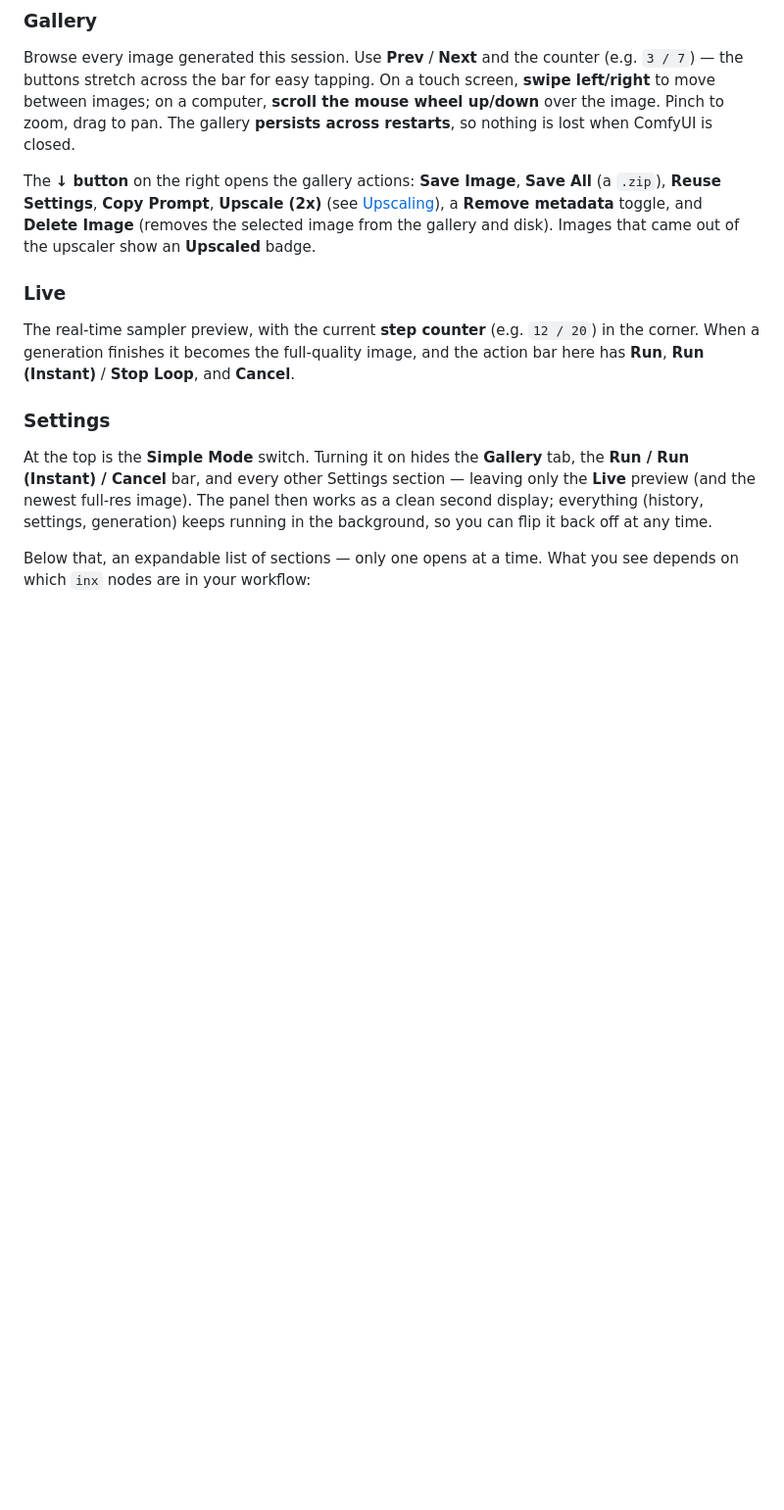
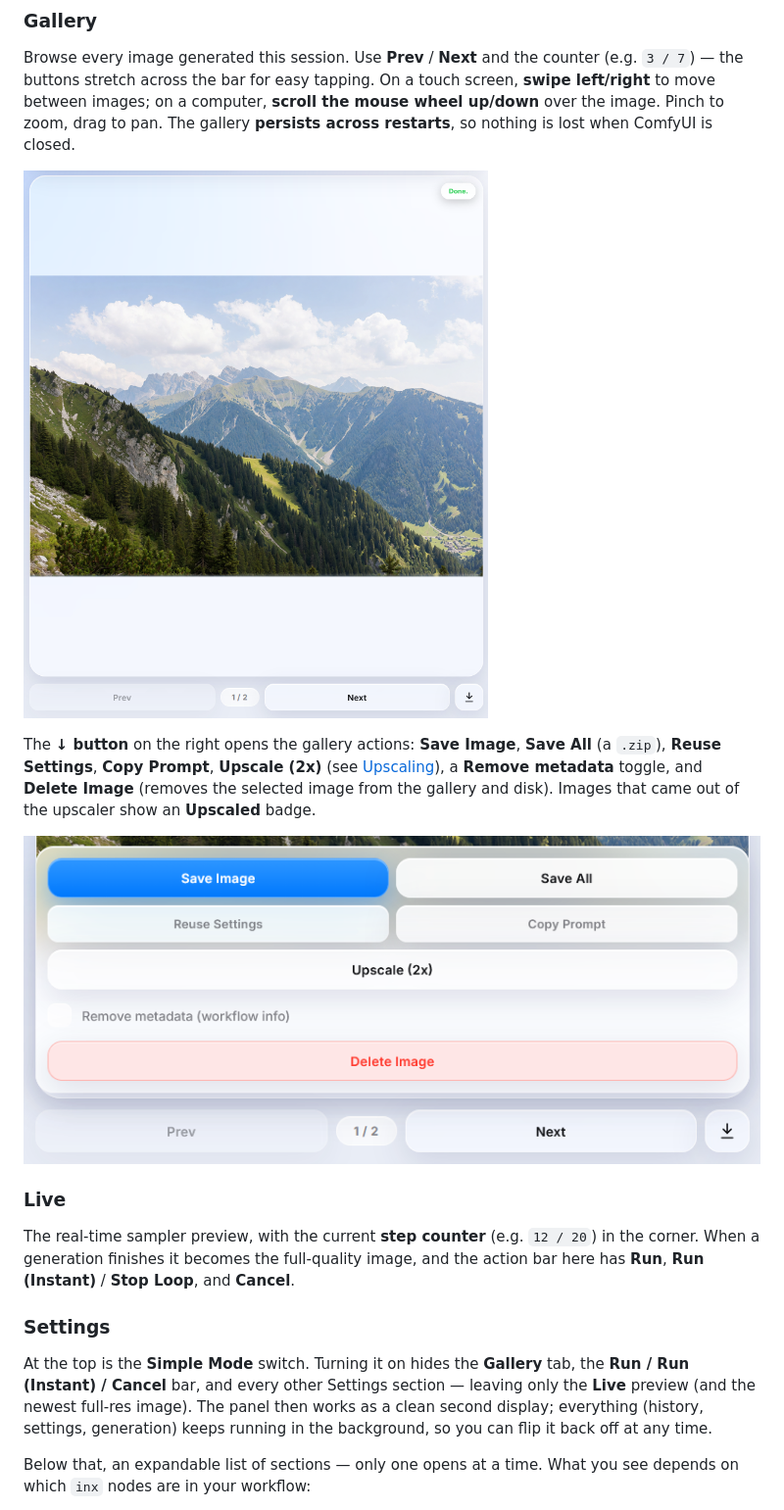
Before and after one commit to inxanedev/comfyui-lan-image-server, a Markdown page: README.md, the part around the change printed below. Shown: that part at 98% size. Drawn GitHub-style; pictures changed too: assets/gallery-actions.png (added), assets/gallery.png (added); blank space fills up the shorter version.

Commit message:
Add screenshots to the README

```diff
--- a/README.md
+++ b/README.md
@@ -124,7 +128,11 @@ The panel has three tabs: **Gallery**, **Live**, and **Settings**.
 ### Gallery
 Browse every image generated this session. Use **Prev** / **Next** and the counter (e.g. `3 / 7`) — the buttons stretch across the bar for easy tapping. On a touch screen, **swipe left/right** to move between images; on a computer, **scroll the mouse wheel up/down** over the image. Pinch to zoom, drag to pan. The gallery **persists across restarts**, so nothing is lost when ComfyUI is closed.
 
+![Gallery tab showing a generated image](assets/gallery.png)
+
 The **↓ button** on the right opens the gallery actions: **Save Image**, **Save All** (a `.zip`), **Reuse Settings**, **Copy Prompt**, **Upscale (2x)** (see [Upscaling](#upscaling-seedvr2)), a **Remove metadata** toggle, and **Delete Image** (removes the selected image from the gallery and disk). Images that came out of the upscaler show an **Upscaled** badge.
+
+![Gallery actions menu](assets/gallery-actions.png)
 
 ### Live
 The real-time sampler preview, with the current **step counter** (e.g. `12 / 20`) in the corner. When a generation finishes it becomes the full-quality image, and the action bar here has **Run**, **Run (Instant)** / **Stop Loop**, and **Cancel**.
```
Also changed, not shown: other parts of README.md (+8 -0 lines), assets/settings-generation.png (added), assets/settings-seed.png (added), 2 other files.
